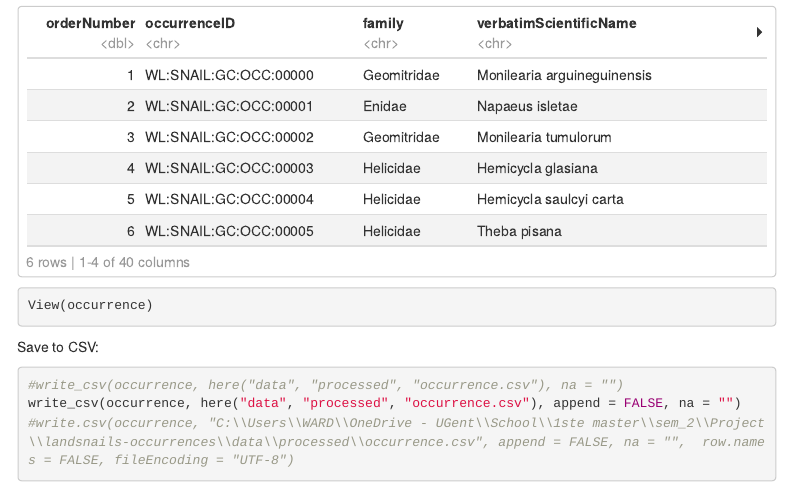
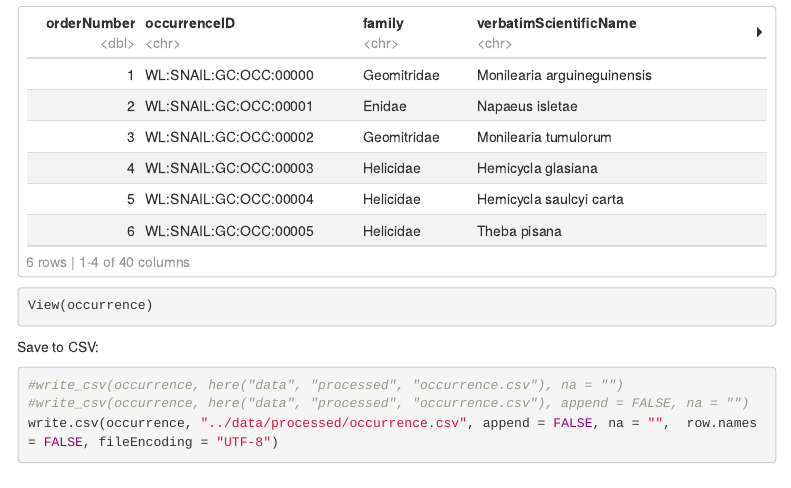
Before and after one commit to BelgianBiodiversityPlatform/landsnails-occurrences, an R Markdown document (src/dwc_mapping.RMD): the page in a window 1100 px wide, from 5780 px down. Rendered offline with R 4.5, knitr and Pandoc, with nearby package versions; some code elsewhere in the file could not run offline; menus at the side of the page are left out.

Commit message:
correct write.csv //// not \\\\

````diff
--- a/src/dwc_mapping.RMD
+++ b/src/dwc_mapping.RMD
@@ -328,6 +328,6 @@ Save to CSV:
 
 ```{r}
 #write_csv(occurrence, here("data", "processed", "occurrence.csv"), na = "")
-write_csv(occurrence, here("data", "processed", "occurrence.csv"), append = FALSE, na = "")
-#write.csv(occurrence, "C:\\Users\\WARD\\OneDrive - UGent\\School\\1ste master\\sem_2\\Project\\landsnails-occurrences\\data\\processed\\occurrence.csv", append = FALSE, na = "",  row.names = FALSE, fileEncoding = "UTF-8")
+#write_csv(occurrence, here("data", "processed", "occurrence.csv"), append = FALSE, na = "")
+write.csv(occurrence, "../data/processed/occurrence.csv", append = FALSE, na = "",  row.names = FALSE, fileEncoding = "UTF-8")
 ```
````
